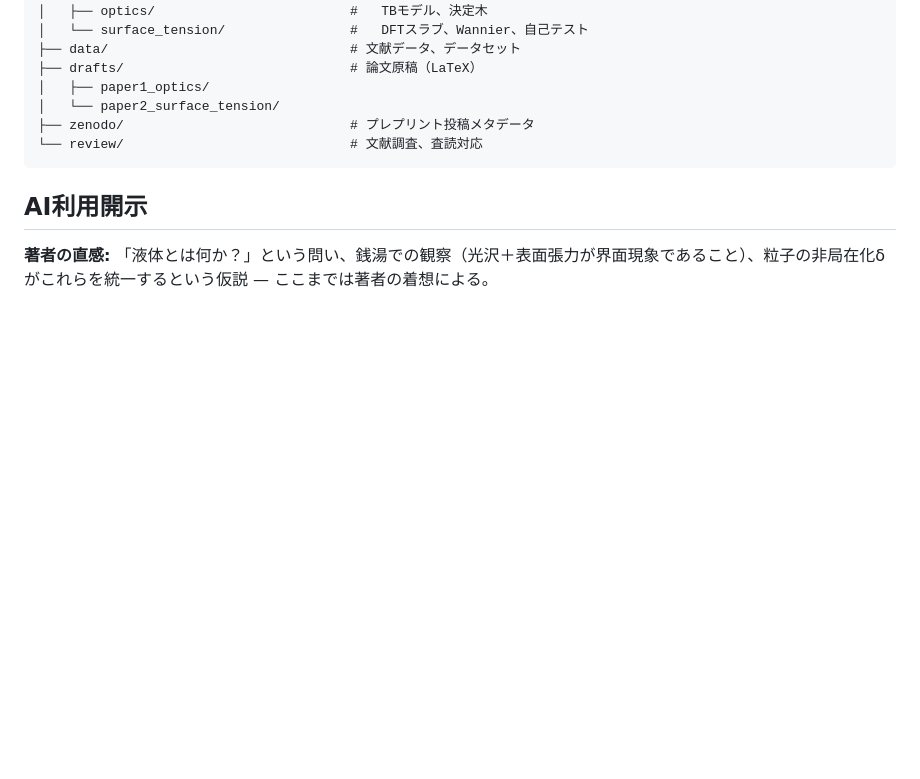
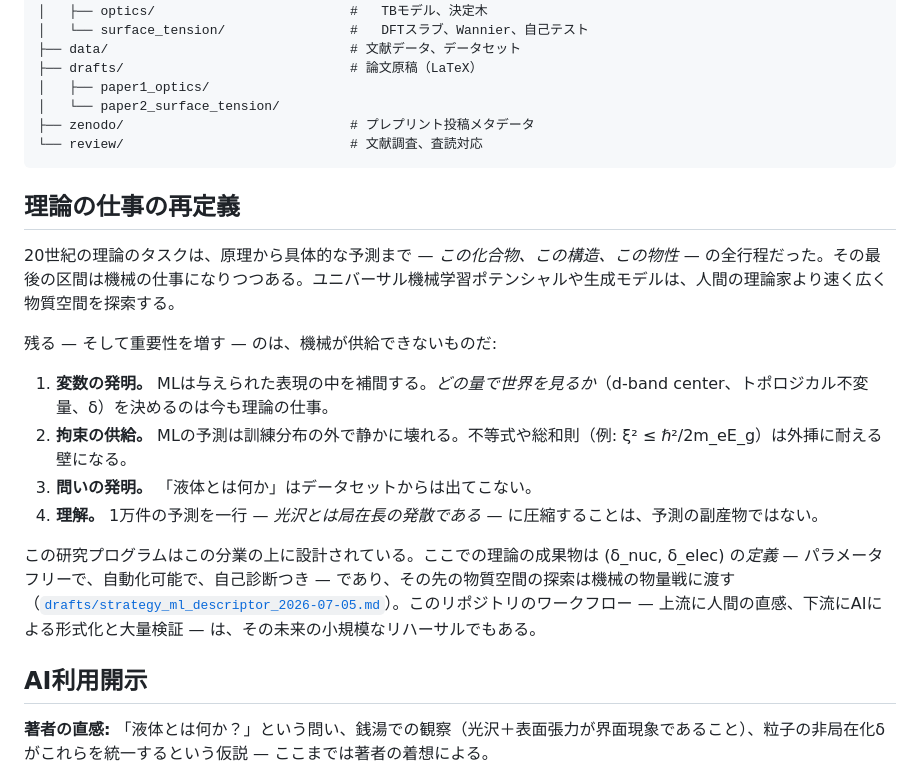
Before and after one commit to miyauchikazuyoshi/sento-optics, a Markdown page: README_ja.md, the part around the change. Rendered like a GitHub page; blank space fills up the shorter version.

````diff
--- a/README_ja.md
+++ b/README_ja.md
@@ -146,6 +146,19 @@ sento-optics/
 └── review/                             # 文献調査、査読対応
 ```
 
+## 理論の仕事の再定義
+
+20世紀の理論のタスクは、原理から具体的な予測まで — *この化合物、この構造、この物性* — の全行程だった。その最後の区間は機械の仕事になりつつある。ユニバーサル機械学習ポテンシャルや生成モデルは、人間の理論家より速く広く物質空間を探索する。
+
+残る — そして重要性を増す — のは、機械が供給できないものだ:
+
+1. **変数の発明。** MLは与えられた表現の中を補間する。*どの量で世界を見るか*（d-band center、トポロジカル不変量、δ）を決めるのは今も理論の仕事。
+2. **拘束の供給。** MLの予測は訓練分布の外で静かに壊れる。不等式や総和則（例: ξ² ≤ ℏ²/2m_eE_g）は外挿に耐える壁になる。
+3. **問いの発明。** 「液体とは何か」はデータセットからは出てこない。
+4. **理解。** 1万件の予測を一行 — *光沢とは局在長の発散である* — に圧縮することは、予測の副産物ではない。
+
+この研究プログラムはこの分業の上に設計されている。ここでの理論の成果物は (δ_nuc, δ_elec) の*定義* — パラメータフリーで、自動化可能で、自己診断つき — であり、その先の物質空間の探索は機械の物量戦に渡す（[`drafts/strategy_ml_descriptor_2026-07-05.md`](drafts/strategy_ml_descriptor_2026-07-05.md)）。このリポジトリのワークフロー — 上流に人間の直感、下流にAIによる形式化と大量検証 — は、その未来の小規模なリハーサルでもある。
+
 ## AI利用開示
 
 **著者の直感:** 「液体とは何か？」という問い、銭湯での観察（光沢＋表面張力が界面現象であること）、粒子の非局在化δがこれらを統一するという仮説 — ここまでは著者の着想による。
````
Also changed, not shown: README.md (+13 -0 lines), drafts/strategy_ml_descriptor_2026-07-05.md (+24 -1 lines).
